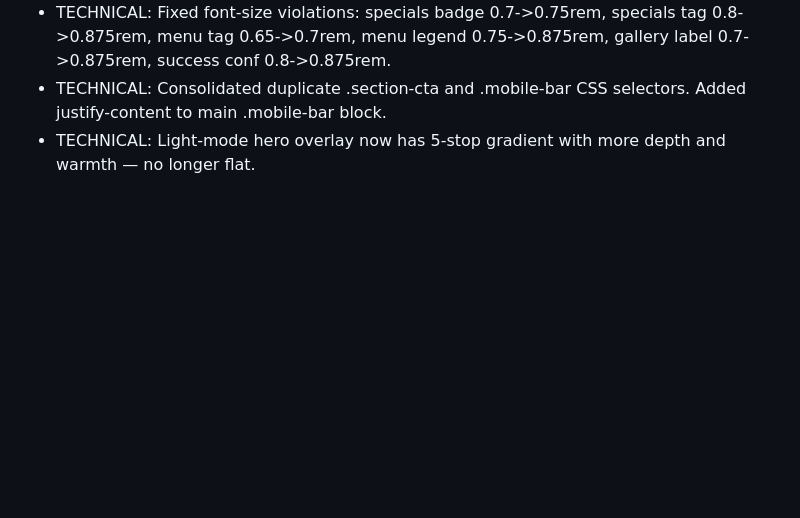
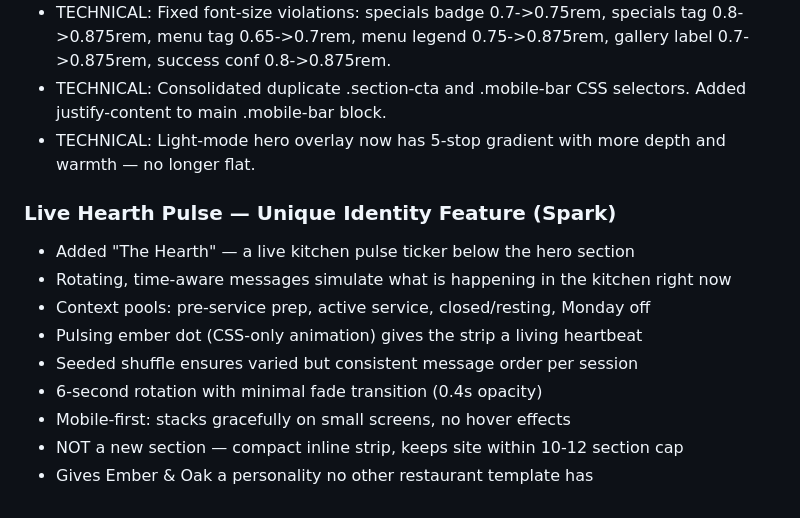
Before and after one commit to zed0minat0r/restaurant-site, a Markdown page: CHANGELOG.md, the part around the change. Drawn GitHub-style; blank space fills up the shorter version.

Commit message:
Add hearth pulse feature details to CHANGELOG
Documents the Live Hearth Pulse — the unique identity feature that
differentiates Ember & Oak from generic restaurant templates with
time-aware rotating kitchen messages and pulsing ember animation.

Co-Authored-By: Claude Opus 4.6 (1M context) <noreply@anthropic.com>

```diff
--- a/CHANGELOG.md
+++ b/CHANGELOG.md
@@ -209,3 +209,14 @@
 - TECHNICAL: Fixed font-size violations: specials badge 0.7->0.75rem, specials tag 0.8->0.875rem, menu tag 0.65->0.7rem, menu legend 0.75->0.875rem, gallery label 0.7->0.875rem, success conf 0.8->0.875rem.
 - TECHNICAL: Consolidated duplicate .section-cta and .mobile-bar CSS selectors. Added justify-content to main .mobile-bar block.
 - TECHNICAL: Light-mode hero overlay now has 5-stop gradient with more depth and warmth — no longer flat.
+
+### Live Hearth Pulse — Unique Identity Feature (Spark)
+- Added "The Hearth" — a live kitchen pulse ticker below the hero section
+- Rotating, time-aware messages simulate what is happening in the kitchen right now
+- Context pools: pre-service prep, active service, closed/resting, Monday off
+- Pulsing ember dot (CSS-only animation) gives the strip a living heartbeat
+- Seeded shuffle ensures varied but consistent message order per session
+- 6-second rotation with minimal fade transition (0.4s opacity)
+- Mobile-first: stacks gracefully on small screens, no hover effects
+- NOT a new section — compact inline strip, keeps site within 10-12 section cap
+- Gives Ember & Oak a personality no other restaurant template has
```
